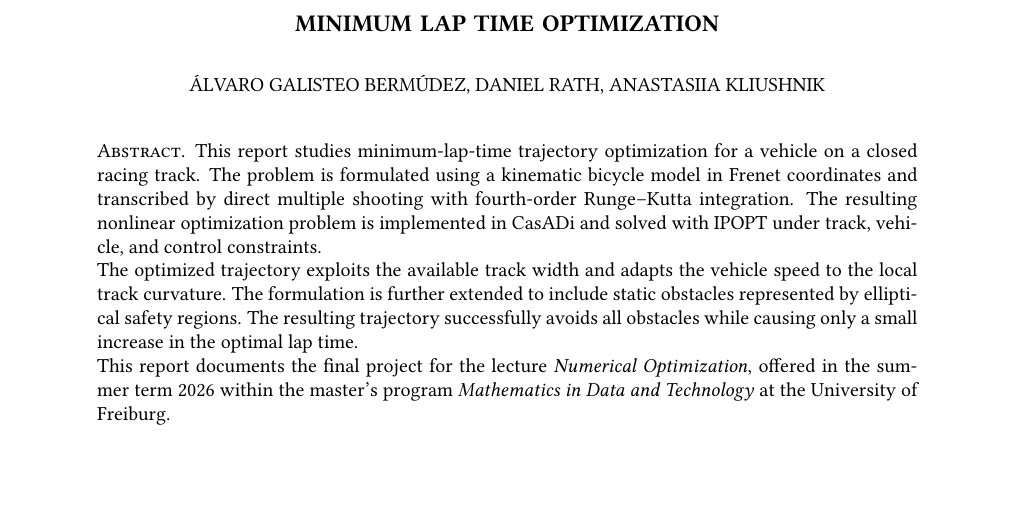
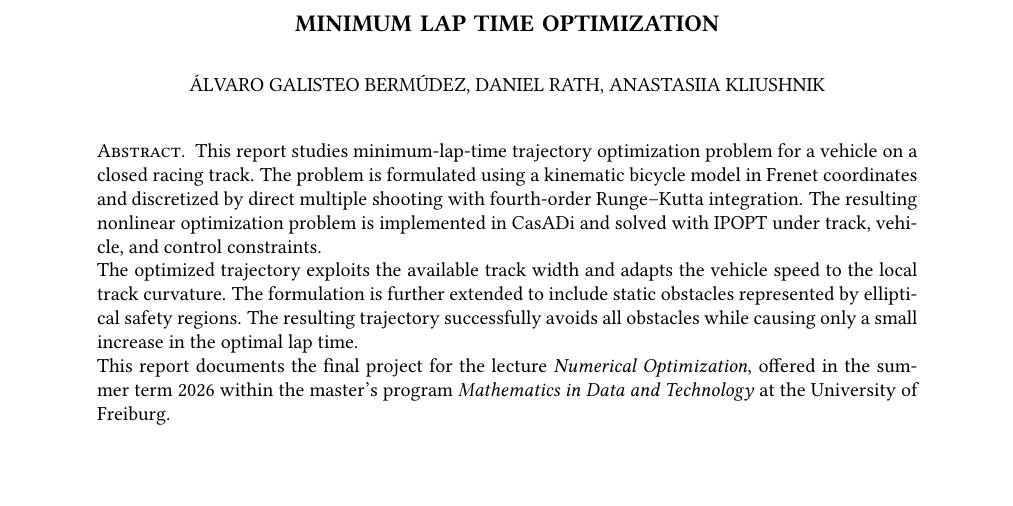
Before and after one commit to danielra01/minimal-lap-time, a LaTeX paper (report/main.tex): part of page 1 of 11, cut so that both start at the same text. Compiled offline with pdfLaTeX.

Commit message:
minor change abstract

```diff
--- a/report/main.tex
+++ b/report/main.tex
@@ -149,7 +149,7 @@ url=true]{biblatex}
 		top=0cm
 	}
 	\begin{abstract}
-    This report studies minimum-lap-time trajectory optimization for a vehicle on a closed racing track. The problem is formulated using a kinematic bicycle model in Frenet coordinates and transcribed by direct multiple shooting with fourth-order Runge–Kutta integration. The resulting nonlinear optimization problem is implemented in CasADi and solved with IPOPT under track, vehicle, and control constraints.\\
+    This report studies minimum-lap-time trajectory optimization problem for a vehicle on a closed racing track. The problem is formulated using a kinematic bicycle model in Frenet coordinates and discretized by direct multiple shooting with fourth-order Runge–Kutta integration. The resulting nonlinear optimization problem is implemented in CasADi and solved with IPOPT under track, vehicle, and control constraints.\\
 	The optimized trajectory exploits the available track width and adapts the vehicle speed to the local track curvature. The formulation is further extended to include static obstacles represented by elliptical safety regions. The resulting trajectory successfully avoids all obstacles while causing only a small increase in the optimal lap time.\\
 	This report documents the final project for the lecture \emph{Numerical Optimization}, offered in the summer term 2026 within the master’s program \emph{Mathematics in Data and Technology} at the University of Freiburg.
 	\end{abstract}
```
Also changed, not shown: report/main.pdf.
